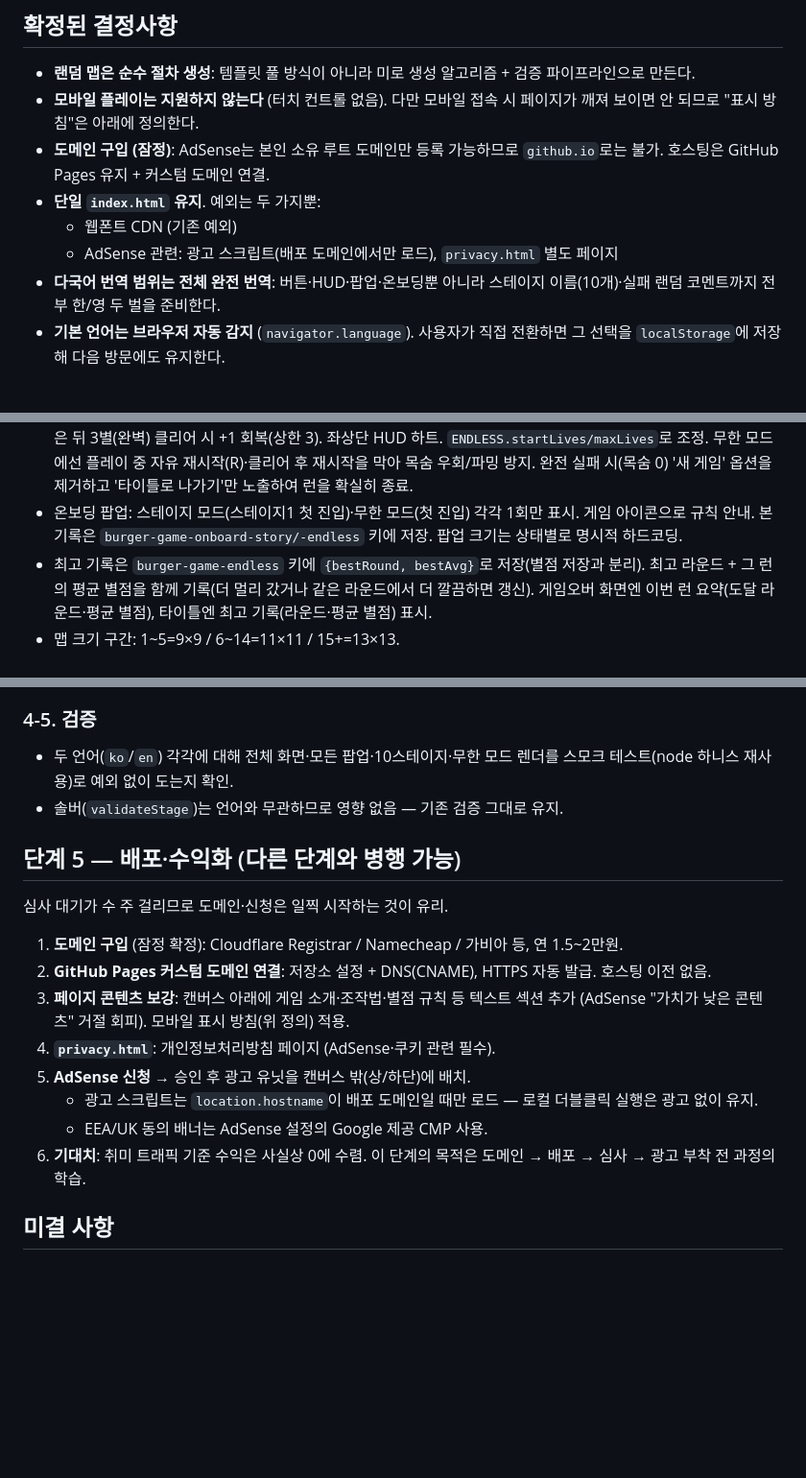
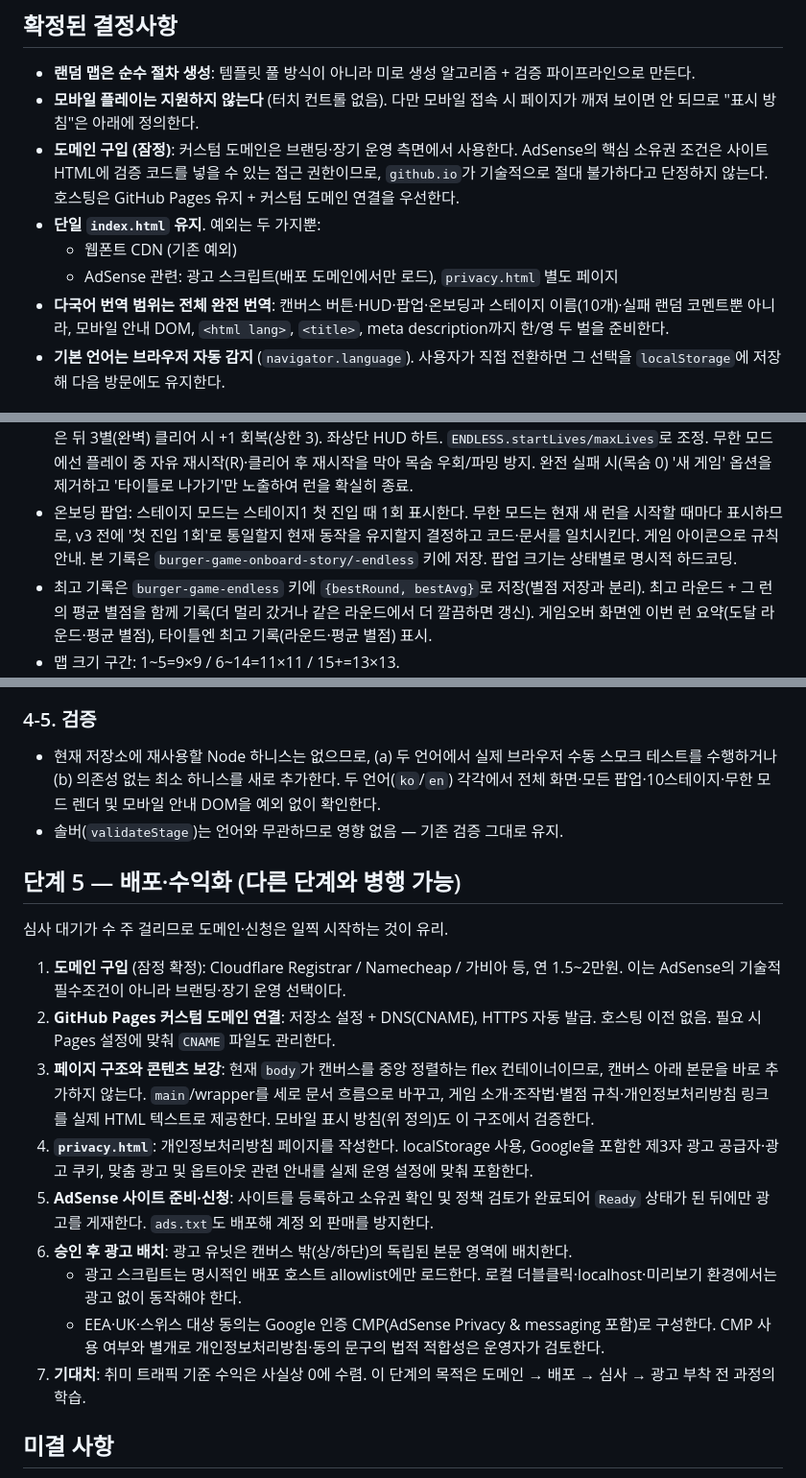
Before and after one commit to hsskim/burger-game, a Markdown page: plan.md, 3 parts joined by grey strips. Shown at 96% size. GitHub-like rendering; blank space fills up the shorter version.

Commit message:
Docs: Refine v3 plan (AdSense/domain, i18n scope, endless onboarding, deploy steps)
Continues the in-progress plan.md edit: clarifies AdSense domain ownership
requirement, widens i18n scope to DOM/meta, flags story vs endless onboarding
inconsistency to resolve before v3, and fleshes out deploy/monetization steps
(localStorage error handling, AdSense Ready state, ads.txt, CMP). Also fixes
a stale map-size threshold in step 3-3 (6~12/13+) to match the shipped
ENDLESS.size() values (6~14/15+) already used elsewhere in the doc.

```diff
--- a/plan.md
+++ b/plan.md
@@ -17,11 +17,11 @@
 
 - **랜덤 맵은 순수 절차 생성**: 템플릿 풀 방식이 아니라 미로 생성 알고리즘 + 검증 파이프라인으로 만든다.
 - **모바일 플레이는 지원하지 않는다** (터치 컨트롤 없음). 다만 모바일 접속 시 페이지가 깨져 보이면 안 되므로 "표시 방침"은 아래에 정의한다.
-- **도메인 구입 (잠정)**: AdSense는 본인 소유 루트 도메인만 등록 가능하므로 `github.io`로는 불가. 호스팅은 GitHub Pages 유지 + 커스텀 도메인 연결.
+- **도메인 구입 (잠정)**: 커스텀 도메인은 브랜딩·장기 운영 측면에서 사용한다. AdSense의 핵심 소유권 조건은 사이트 HTML에 검증 코드를 넣을 수 있는 접근 권한이므로, `github.io`가 기술적으로 절대 불가하다고 단정하지 않는다. 호스팅은 GitHub Pages 유지 + 커스텀 도메인 연결을 우선한다.
 - **단일 `index.html` 유지**. 예외는 두 가지뿐:
   - 웹폰트 CDN (기존 예외)
   - AdSense 관련: 광고 스크립트(배포 도메인에서만 로드), `privacy.html` 별도 페이지
-- **다국어 번역 범위는 전체 완전 번역**: 버튼·HUD·팝업·온보딩뿐 아니라 스테이지 이름(10개)·실패 랜덤 코멘트까지 전부 한/영 두 벌을 준비한다.
+- **다국어 번역 범위는 전체 완전 번역**: 캔버스 버튼·HUD·팝업·온보딩과 스테이지 이름(10개)·실패 랜덤 코멘트뿐 아니라, 모바일 안내 DOM, `<html lang>`, `<title>`, meta description까지 한/영 두 벌을 준비한다.
 - **기본 언어는 브라우저 자동 감지** (`navigator.language`). 사용자가 직접 전환하면 그 선택을 `localStorage`에 저장해 다음 방문에도 유지한다.
 
 ## 모바일 표시 방침 (플레이 미지원)
@@ -56,7 +56,7 @@
   실패로 잃은 뒤 3별(완벽) 클리어 시 +1 회복(상한 3). 좌상단 HUD 하트. `ENDLESS.startLives/maxLives`로 조정.
   무한 모드에선 플레이 중 자유 재시작(R)·클리어 후 재시작을 막아 목숨 우회/파밍 방지.
   완전 실패 시(목숨 0) '새 게임' 옵션을 제거하고 '타이틀로 나가기'만 노출하여 런을 확실히 종료.
-- 온보딩 팝업: 스테이지 모드(스테이지1 첫 진입)·무한 모드(첫 진입) 각각 1회만 표시. 게임 아이콘으로 규칙 안내.
+- 온보딩 팝업: 스테이지 모드는 스테이지1 첫 진입 때 1회 표시한다. 무한 모드는 현재 새 런을 시작할 때마다 표시하므로, v3 전에 '첫 진입 1회'로 통일할지 현재 동작을 유지할지 결정하고 코드·문서를 일치시킨다. 게임 아이콘으로 규칙 안내.
   본 기록은 `burger-game-onboard-story/-endless` 키에 저장. 팝업 크기는 상태별로 명시적 하드코딩.
 - 최고 기록은 `burger-game-endless` 키에 `{bestRound, bestAvg}`로 저장(별점 저장과 분리). 최고 라운드 +
   그 런의 평균 별점을 함께 기록(더 멀리 갔거나 같은 라운드에서 더 깔끔하면 갱신). 게임오버 화면엔 이번 런
@@ -192,21 +194,22 @@
 
 ### 4-5. 검증
 
-- 두 언어(`ko`/`en`) 각각에 대해 전체 화면·모든 팝업·10스테이지·무한 모드 렌더를 스모크 테스트(node 하니스 재사용)로 예외 없이 도는지 확인.
+- 현재 저장소에 재사용할 Node 하니스는 없으므로, (a) 두 언어에서 실제 브라우저 수동 스모크 테스트를 수행하거나 (b) 의존성 없는 최소 하니스를 새로 추가한다. 두 언어(`ko`/`en`) 각각에서 전체 화면·모든 팝업·10스테이지·무한 모드 렌더 및 모바일 안내 DOM을 예외 없이 확인한다.
 - 솔버(`validateStage`)는 언어와 무관하므로 영향 없음 — 기존 검증 그대로 유지.
 
 ## 단계 5 — 배포·수익화 (다른 단계와 병행 가능)
 
 심사 대기가 수 주 걸리므로 도메인·신청은 일찍 시작하는 것이 유리.
 
-1. **도메인 구입** (잠정 확정): Cloudflare Registrar / Namecheap / 가비아 등, 연 1.5~2만원.
-2. **GitHub Pages 커스텀 도메인 연결**: 저장소 설정 + DNS(CNAME), HTTPS 자동 발급. 호스팅 이전 없음.
-3. **페이지 콘텐츠 보강**: 캔버스 아래에 게임 소개·조작법·별점 규칙 등 텍스트 섹션 추가 (AdSense "가치가 낮은 콘텐츠" 거절 회피). 모바일 표시 방침(위 정의) 적용.
-4. **`privacy.html`**: 개인정보처리방침 페이지 (AdSense·쿠키 관련 필수).
-5. **AdSense 신청** → 승인 후 광고 유닛을 캔버스 밖(상/하단)에 배치.
-   - 광고 스크립트는 `location.hostname`이 배포 도메인일 때만 로드 — 로컬 더블클릭 실행은 광고 없이 유지.
-   - EEA/UK 동의 배너는 AdSense 설정의 Google 제공 CMP 사용.
-6. **기대치**: 취미 트래픽 기준 수익은 사실상 0에 수렴. 이 단계의 목적은 도메인 → 배포 → 심사 → 광고 부착 전 과정의 학습.
+1. **도메인 구입** (잠정 확정): Cloudflare Registrar / Namecheap / 가비아 등, 연 1.5~2만원. 이는 AdSense의 기술적 필수조건이 아니라 브랜딩·장기 운영 선택이다.
+2. **GitHub Pages 커스텀 도메인 연결**: 저장소 설정 + DNS(CNAME), HTTPS 자동 발급. 호스팅 이전 없음. 필요 시 Pages 설정에 맞춰 `CNAME` 파일도 관리한다.
+3. **페이지 구조와 콘텐츠 보강**: 현재 `body`가 캔버스를 중앙 정렬하는 flex 컨테이너이므로, 캔버스 아래 본문을 바로 추가하지 않는다. `main`/wrapper를 세로 문서 흐름으로 바꾸고, 게임 소개·조작법·별점 규칙·개인정보처리방침 링크를 실제 HTML 텍스트로 제공한다. 모바일 표시 방침(위 정의)도 이 구조에서 검증한다.
+4. **`privacy.html`**: 개인정보처리방침 페이지를 작성한다. localStorage 사용, Google을 포함한 제3자 광고 공급자·광고 쿠키, 맞춤 광고 및 옵트아웃 관련 안내를 실제 운영 설정에 맞춰 포함한다.
+5. **AdSense 사이트 준비·신청**: 사이트를 등록하고 소유권 확인 및 정책 검토가 완료되어 `Ready` 상태가 된 뒤에만 광고를 게재한다. `ads.txt`도 배포해 계정 외 판매를 방지한다.
+6. **승인 후 광고 배치**: 광고 유닛은 캔버스 밖(상/하단)의 독립된 본문 영역에 배치한다.
+   - 광고 스크립트는 명시적인 배포 호스트 allowlist에만 로드한다. 로컬 더블클릭·localhost·미리보기 환경에서는 광고 없이 동작해야 한다.
+   - EEA·UK·스위스 대상 동의는 Google 인증 CMP(AdSense Privacy & messaging 포함)로 구성한다. CMP 사용 여부와 별개로 개인정보처리방침·동의 문구의 법적 적합성은 운영자가 검토한다.
+7. **기대치**: 취미 트래픽 기준 수익은 사실상 0에 수렴. 이 단계의 목적은 도메인 → 배포 → 심사 → 광고 부착 전 과정의 학습.
 
 ## 미결 사항
 
```
Also changed, not shown: other parts of plan.md (+6 -4 lines).
